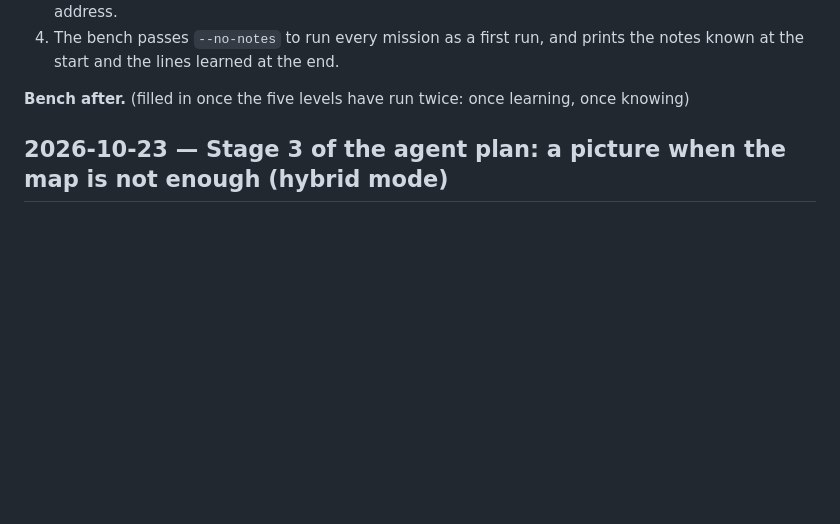
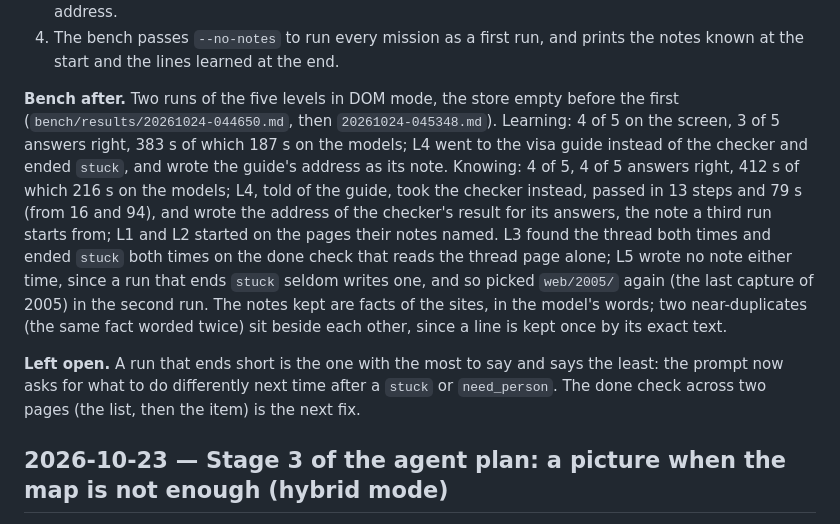
Before and after one commit to sid0709/acorn-browser, a Markdown page: docs/harness-log.md, the part around the change. GitHub-like rendering; blank space fills up the shorter version.

Commit message:
Record the site notes' first two runs, and ask a run that ends short what to do differently
Learning and knowing runs of the five levels: with its note of the visa guide, L4 took the
checker instead and passed in 13 steps from 16 and a stuck; L1 and L2 started on the pages
their notes named. A run that ends stuck seldom wrote a note, so L5 made the same wrong pick
twice: the prompt now asks, after need_person or stuck, above all what to do differently on
the site next time.

Co-Authored-By: sid0709 <lunalegend990602@gmail.com>
Co-Authored-By: Claude Fable 5.1 <noreply@anthropic.com>

```diff
--- a/docs/harness-log.md
+++ b/docs/harness-log.md
@@ -35,7 +35,23 @@ wrong pick in `20261023-151826` (the top row before the sort) and L5's wrong cap
 4. The bench passes `--no-notes` to run every mission as a first run, and prints the notes
    known at the start and the lines learned at the end.
 
-**Bench after.** (filled in once the five levels have run twice: once learning, once knowing)
+**Bench after.** Two runs of the five levels in DOM mode, the store empty before the first
+(`bench/results/20261024-044650.md`, then `20261024-045348.md`). Learning: 4 of 5 on the
+screen, 3 of 5 answers right, 383 s of which 187 s on the models; L4 went to the visa guide
+instead of the checker and ended `stuck`, and wrote the guide's address as its note. Knowing:
+4 of 5, 4 of 5 answers right, 412 s of which 216 s on the models; L4, told of the guide, took
+the checker instead, passed in 13 steps and 79 s (from 16 and 94), and wrote the address of
+the checker's result for its answers, the note a third run starts from; L1 and L2 started on
+the pages their notes named. L3 found the thread both times and ended `stuck` both times on
+the done check that reads the thread page alone; L5 wrote no note either time, since a run
+that ends `stuck` seldom writes one, and so picked `web/2005/` again (the last capture of
+2005) in the second run. The notes kept are facts of the sites, in the model's words; two
+near-duplicates (the same fact worded twice) sit beside each other, since a line is kept once
+by its exact text.
+
+**Left open.** A run that ends short is the one with the most to say and says the least: the
+prompt now asks for what to do differently next time after a `stuck` or `need_person`. The
+done check across two pages (the list, then the item) is the next fix.
 
 ## 2026-10-23 — Stage 3 of the agent plan: a picture when the map is not enough (hybrid mode)
 
```
Also changed, not shown: 2 other files.
